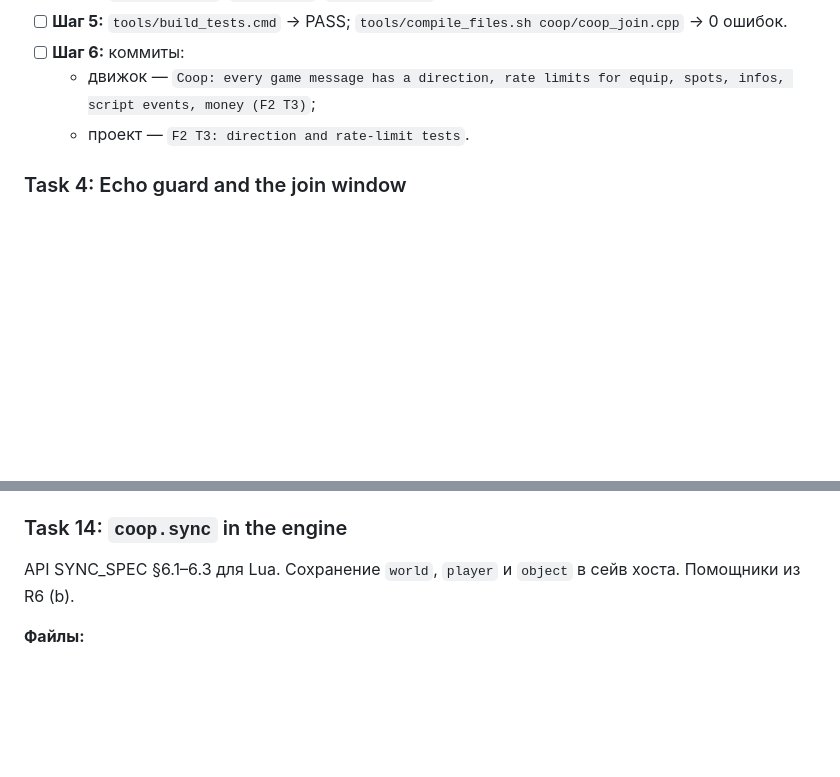
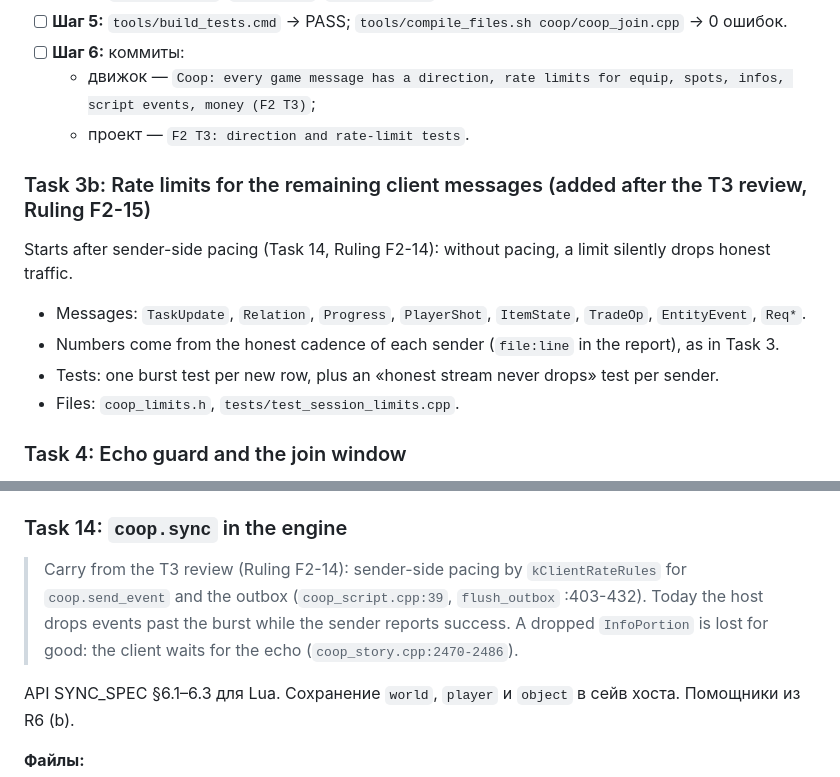
Before and after one commit to stormie-labs/RayLink-Coop, a Markdown page: docs/plans/2026-10-22-f2-mod-layer.md, 2 parts joined by grey strips. Drawn GitHub-style; blank space fills up the shorter version.

Commit message:
F2 plan: Task 3b (limits for the remaining client messages) and T14 carry (sender-side pacing) from the T3 review
Co-Authored-By: Claude Opus 5.5 <noreply@anthropic.com>

```diff
--- a/docs/plans/2026-10-22-f2-mod-layer.md
+++ b/docs/plans/2026-10-22-f2-mod-layer.md
@@ -491,6 +491,15 @@ LuaJIT 2.0.4 движка, `marshal` (lmarshal), ENet, Python 3.14 для про
   - движок — `Coop: every game message has a direction, rate limits for equip, spots, infos, script events, money (F2 T3)`;
   - проект — `F2 T3: direction and rate-limit tests`.
 
+### Task 3b: Rate limits for the remaining client messages (added after the T3 review, Ruling F2-15)
+
+Starts after sender-side pacing (Task 14, Ruling F2-14): without pacing, a limit silently drops honest traffic.
+
+- Messages: `TaskUpdate`, `Relation`, `Progress`, `PlayerShot`, `ItemState`, `TradeOp`, `EntityEvent`, `Req*`.
+- Numbers come from the honest cadence of each sender (`file:line` in the report), as in Task 3.
+- Tests: one burst test per new row, plus an «honest stream never drops» test per sender.
+- Files: `coop_limits.h`, `tests/test_session_limits.cpp`.
+
 ### Task 4: Echo guard and the join window
 
 Закрывает R4 4: `story::applying()` в других слоях. Проверяет R2 I2: окно от Welcome до JoinRequest.
@@ -1006,6 +1015,9 @@ Lua-фильтр доменов уходит в движок. В Lua остаё
 - [ ] **Шаг 5:** коммит (движок и тесты) — `Coop: coop.sync store and wire format (F2 T13)`.
 
 ### Task 14: `coop.sync` in the engine
+
+> Carry from the T3 review (Ruling F2-14): sender-side pacing by `kClientRateRules` for `coop.send_event` and the outbox (`coop_script.cpp:39`, `flush_outbox` :403-432). Today the host drops events past the burst while the sender reports success. A dropped `InfoPortion` is lost for good: the client waits for the echo (`coop_story.cpp:2470-2486`).
+
 
 API SYNC_SPEC §6.1–6.3 для Lua. Сохранение `world`, `player` и `object` в сейв хоста. Помощники из R6 (b).
 
```
